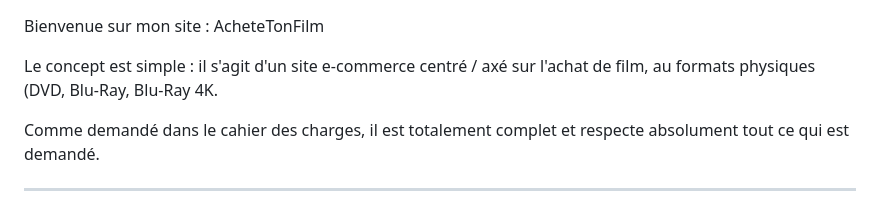
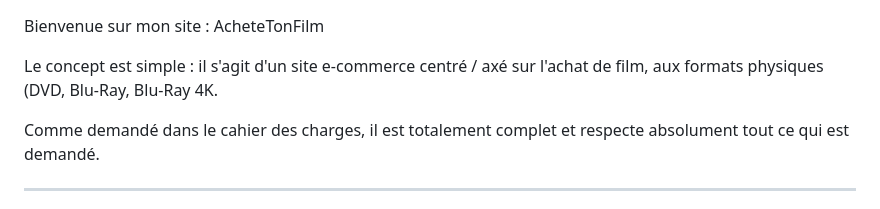
Before and after one commit to philipponneau-morgan/achete-ton-film, a Markdown page: readme.md, the part around the change. GitHub-like rendering.

Commit message:
Correction d'orthographe dans le readme.

```diff
--- a/readme.md
+++ b/readme.md
@@ -1,6 +1,6 @@
 Bienvenue sur mon site : AcheteTonFilm
 
-Le concept est simple : il s'agit d'un site e-commerce centré / axé sur l'achat de film, au formats physiques (DVD, Blu-Ray, Blu-Ray 4K.
+Le concept est simple : il s'agit d'un site e-commerce centré / axé sur l'achat de film, aux formats physiques (DVD, Blu-Ray, Blu-Ray 4K.
 
 Comme demandé dans le cahier des charges, il est totalement complet et respecte absolument tout ce qui est demandé.
 
```
